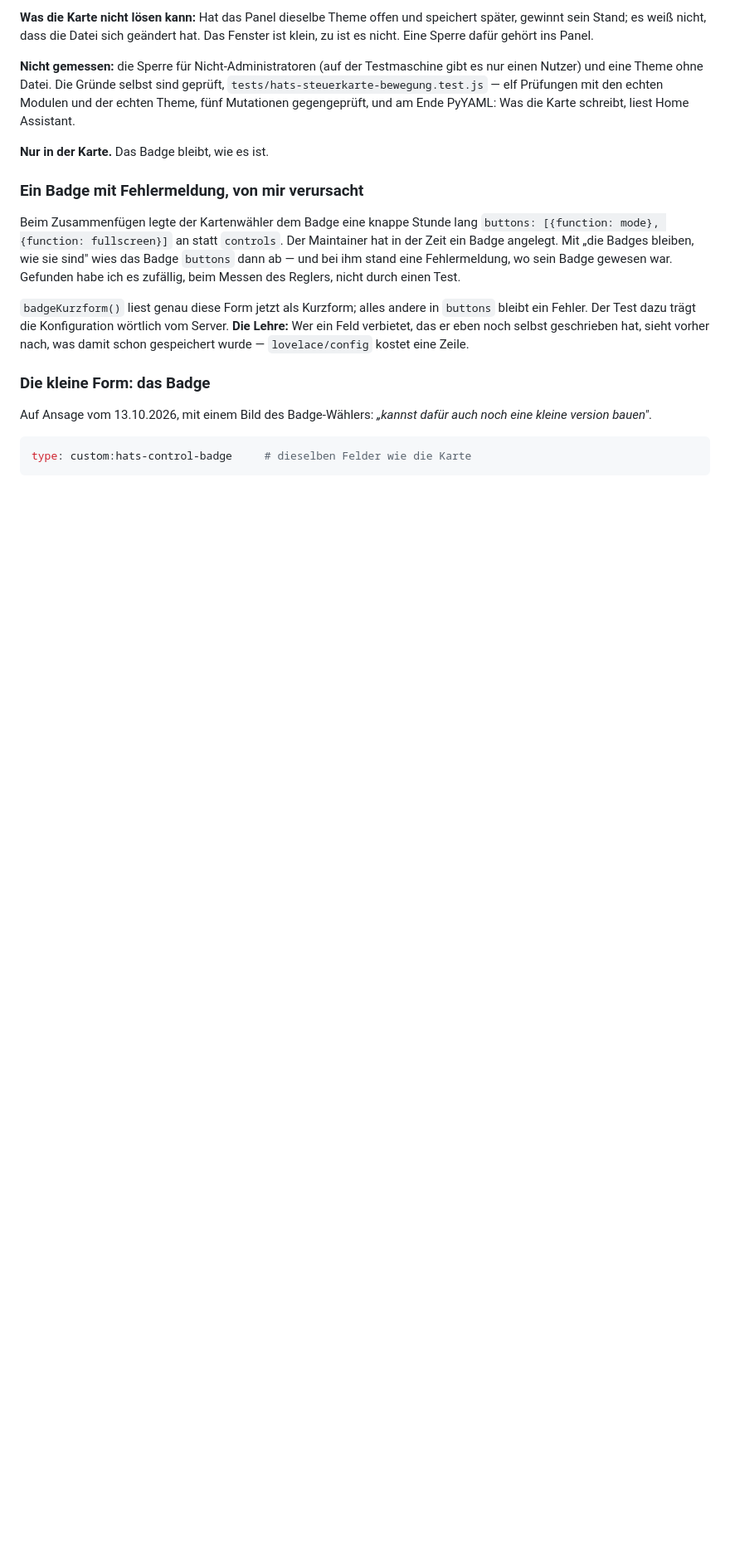
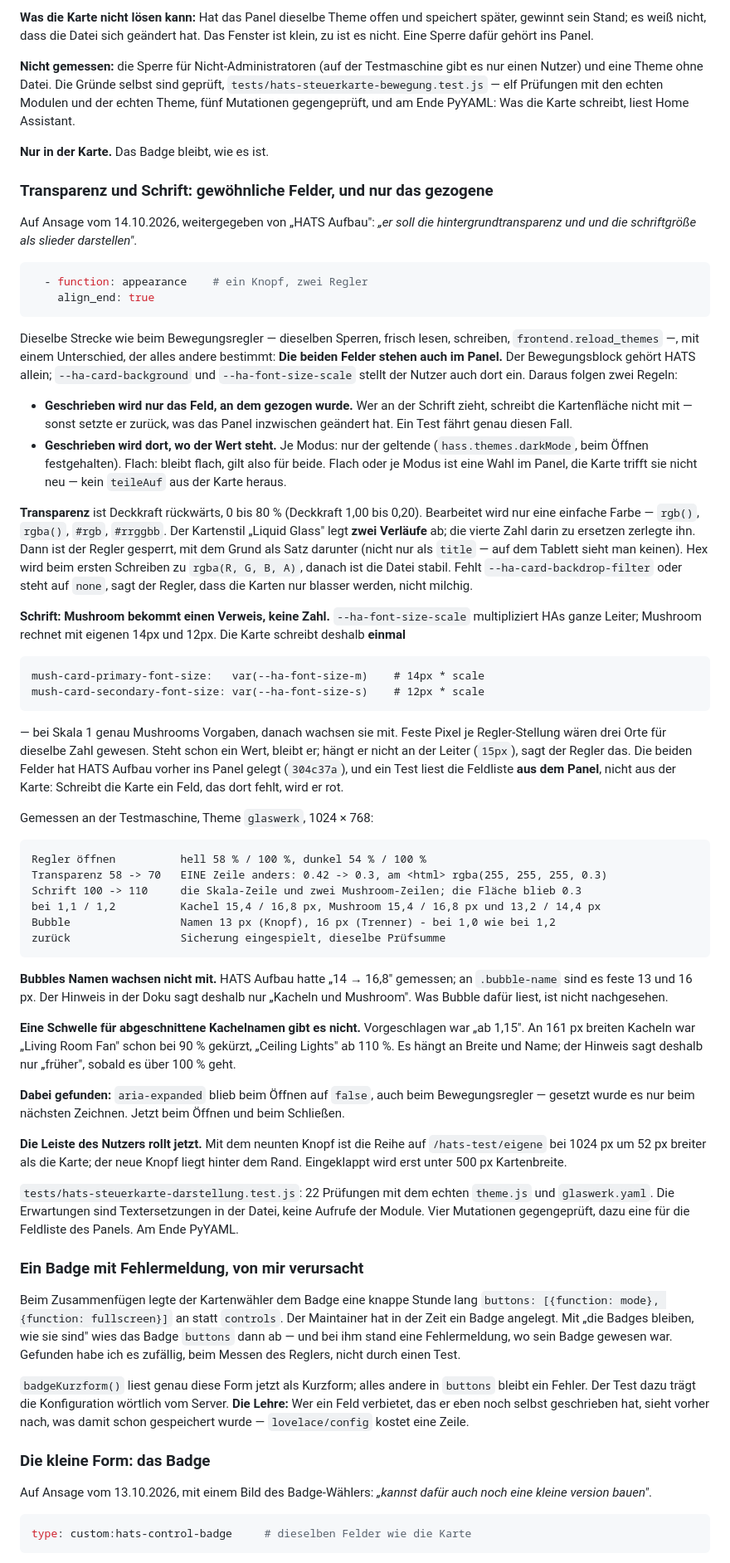
Before and after one commit to Piranha1605/glaswerk-styler, a Markdown page: CLAUDE.md, the part around the change. Shown at 83% size. Rendered like a GitHub page; blank space fills up the shorter version.

````diff
--- a/CLAUDE.md
+++ b/CLAUDE.md
@@ -1274,6 +1274,85 @@ PyYAML: Was die Karte schreibt, liest Home Assistant.
 
 **Nur in der Karte.** Das Badge bleibt, wie es ist.
 
+### Transparenz und Schrift: gewöhnliche Felder, und nur das gezogene
+
+Auf Ansage vom 14.10.2026, weitergegeben von „HATS Aufbau": *„er soll die
+hintergrundtransparenz und und die schriftgröße als slieder darstellen"*.
+
+```yaml
+  - function: appearance    # ein Knopf, zwei Regler
+    align_end: true
+```
+
+Dieselbe Strecke wie beim Bewegungsregler — dieselben Sperren, frisch lesen,
+schreiben, `frontend.reload_themes` —, mit einem Unterschied, der alles
+andere bestimmt: **Die beiden Felder stehen auch im Panel.** Der Bewegungsblock
+gehört HATS allein; `--ha-card-background` und `--ha-font-size-scale` stellt
+der Nutzer auch dort ein. Daraus folgen zwei Regeln:
+
+- **Geschrieben wird nur das Feld, an dem gezogen wurde.** Wer an der Schrift
+  zieht, schreibt die Kartenfläche nicht mit — sonst setzte er zurück, was das
+  Panel inzwischen geändert hat. Ein Test fährt genau diesen Fall.
+- **Geschrieben wird dort, wo der Wert steht.** Je Modus: nur der geltende
+  (`hass.themes.darkMode`, beim Öffnen festgehalten). Flach: bleibt flach,
+  gilt also für beide. Flach oder je Modus ist eine Wahl im Panel, die Karte
+  trifft sie nicht neu — kein `teileAuf` aus der Karte heraus.
+
+**Transparenz** ist Deckkraft rückwärts, 0 bis 80 % (Deckkraft 1,00 bis
+0,20). Bearbeitet wird nur eine einfache Farbe — `rgb()`, `rgba()`, `#rgb`,
+`#rrggbb`. Der Kartenstil „Liquid Glass" legt **zwei Verläufe** ab; die vierte
+Zahl darin zu ersetzen zerlegte ihn. Dann ist der Regler gesperrt, mit dem
+Grund als Satz darunter (nicht nur als `title` — auf dem Tablett sieht man
+keinen). Hex wird beim ersten Schreiben zu `rgba(R, G, B, A)`, danach ist die
+Datei stabil. Fehlt `--ha-card-backdrop-filter` oder steht auf `none`, sagt
+der Regler, dass die Karten nur blasser werden, nicht milchig.
+
+**Schrift: Mushroom bekommt einen Verweis, keine Zahl.** `--ha-font-size-scale`
+multipliziert HAs ganze Leiter; Mushroom rechnet mit eigenen 14px und 12px.
+Die Karte schreibt deshalb **einmal**
+
+    mush-card-primary-font-size:   var(--ha-font-size-m)    # 14px * scale
+    mush-card-secondary-font-size: var(--ha-font-size-s)    # 12px * scale
+
+— bei Skala 1 genau Mushrooms Vorgaben, danach wachsen sie mit. Feste Pixel je
+Regler-Stellung wären drei Orte für dieselbe Zahl gewesen. Steht schon ein
+Wert, bleibt er; hängt er nicht an der Leiter (`15px`), sagt der Regler das.
+Die beiden Felder hat HATS Aufbau vorher ins Panel gelegt (`304c37a`), und
+ein Test liest die Feldliste **aus dem Panel**, nicht aus der Karte: Schreibt
+die Karte ein Feld, das dort fehlt, wird er rot.
+
+Gemessen an der Testmaschine, Theme `glaswerk`, 1024 × 768:
+
+    Regler öffnen          hell 58 % / 100 %, dunkel 54 % / 100 %
+    Transparenz 58 -> 70   EINE Zeile anders: 0.42 -> 0.3, am <html> rgba(255, 255, 255, 0.3)
+    Schrift 100 -> 110     die Skala-Zeile und zwei Mushroom-Zeilen; die Fläche blieb 0.3
+    bei 1,1 / 1,2          Kachel 15,4 / 16,8 px, Mushroom 15,4 / 16,8 px und 13,2 / 14,4 px
+    Bubble                 Namen 13 px (Knopf), 16 px (Trenner) - bei 1,0 wie bei 1,2
+    zurück                 Sicherung eingespielt, dieselbe Prüfsumme
+
+**Bubbles Namen wachsen nicht mit.** HATS Aufbau hatte „14 → 16,8" gemessen;
+an `.bubble-name` sind es feste 13 und 16 px. Der Hinweis in der Doku sagt
+deshalb nur „Kacheln und Mushroom". Was Bubble dafür liest, ist nicht
+nachgesehen.
+
+**Eine Schwelle für abgeschnittene Kachelnamen gibt es nicht.** Vorgeschlagen
+war „ab 1,15". An 161 px breiten Kacheln war „Living Room Fan" schon bei 90 %
+gekürzt, „Ceiling Lights" ab 110 %. Es hängt an Breite und Name; der Hinweis
+sagt deshalb nur „früher", sobald es über 100 % geht.
+
+**Dabei gefunden:** `aria-expanded` blieb beim Öffnen auf `false`, auch beim
+Bewegungsregler — gesetzt wurde es nur beim nächsten Zeichnen. Jetzt beim
+Öffnen und beim Schließen.
+
+**Die Leiste des Nutzers rollt jetzt.** Mit dem neunten Knopf ist die Reihe auf
+`/hats-test/eigene` bei 1024 px um 52 px breiter als die Karte; der neue Knopf
+liegt hinter dem Rand. Eingeklappt wird erst unter 500 px Kartenbreite.
+
+`tests/hats-steuerkarte-darstellung.test.js`: 22 Prüfungen mit dem echten
+`theme.js` und `glaswerk.yaml`. Die Erwartungen sind Textersetzungen in der
+Datei, keine Aufrufe der Module. Vier Mutationen gegengeprüft, dazu eine für
+die Feldliste des Panels. Am Ende PyYAML.
+
 ### Ein Badge mit Fehlermeldung, von mir verursacht
 
 Beim Zusammenfügen legte der Kartenwähler dem Badge eine knappe Stunde lang
````
Also changed, not shown: README.en.md (+16 -1 lines), README.md (+16 -1 lines), docs/bilder/steuerleiste-darstellung.jpg (added), 3 other files.
